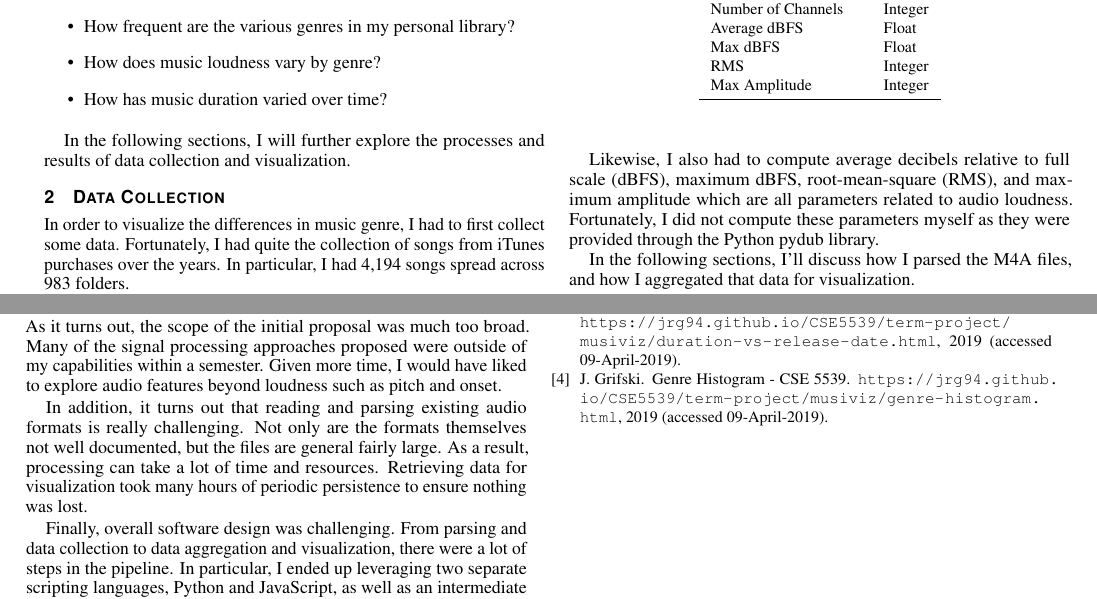
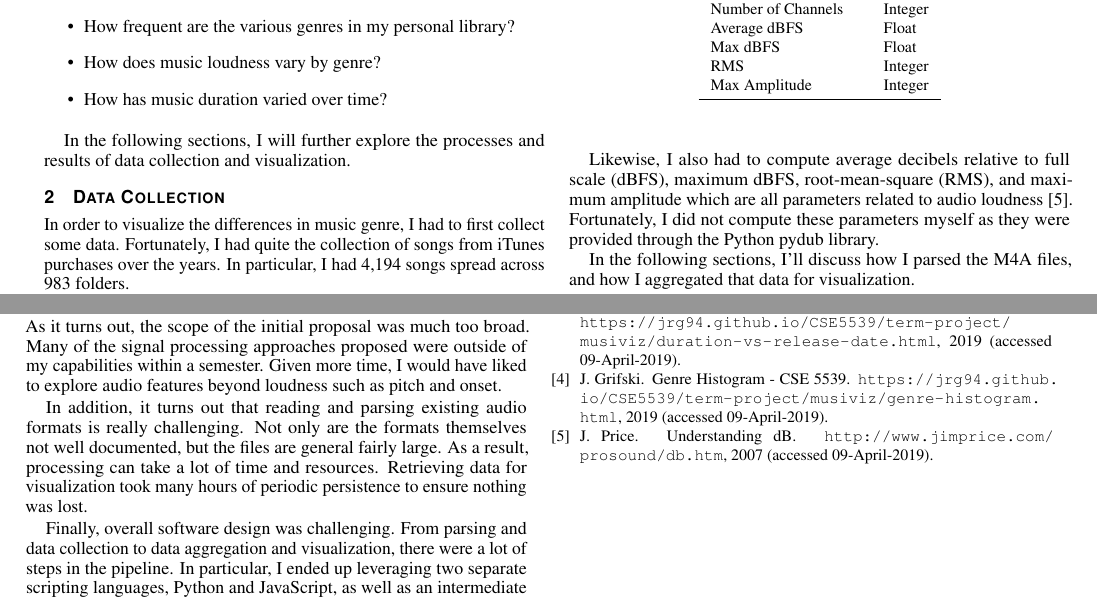
Before and after one commit to jrg94/CSE5539, a LaTeX document (term-project/report/report.tex): two parts of pages 1 and 4 of 4, joined at a grey line, cut so that both start at the same text. Compiled offline with pdfLaTeX.

Commit message:
Added understanding dB reference

```diff
--- a/term-project/report/report.tex
+++ b/term-project/report/report.tex
@@ -223,8 +223,9 @@ audio.
 
 Likewise, I also had to compute average decibels relative to full scale (dBFS),
 maximum dBFS, root-mean-square (RMS), and maximum amplitude which are all
-parameters related to audio loudness. Fortunately, I did not compute these
-parameters myself as they were provided through the Python pydub library.
+parameters related to audio loudness \cite{Price:2007:dBFS}. Fortunately, I did
+not compute these parameters myself as they were provided through the Python
+pydub library.
 
 In the following sections, I'll discuss how I parsed the M4A files, and how
 I aggregated that data for visualization.
```
Also changed, not shown: term-project/report/report.bib (+7 -0 lines), term-project/report/report.pdf.
